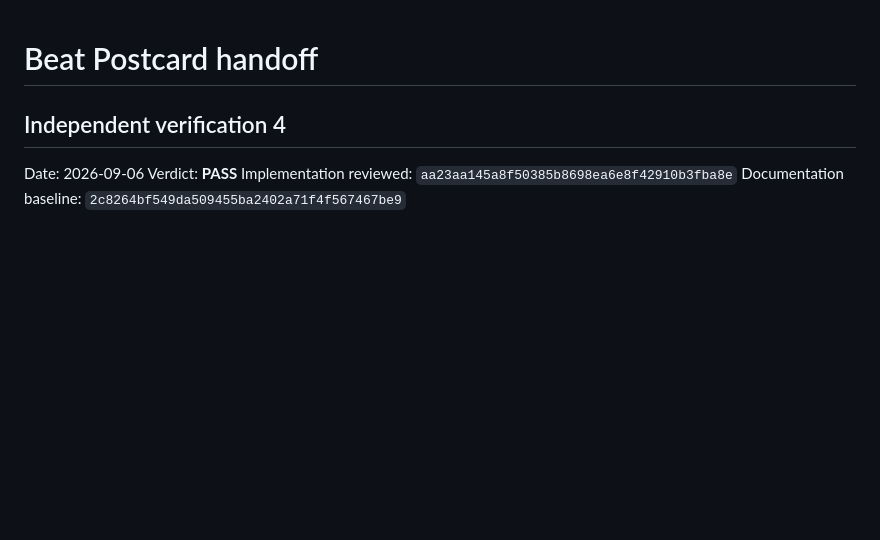
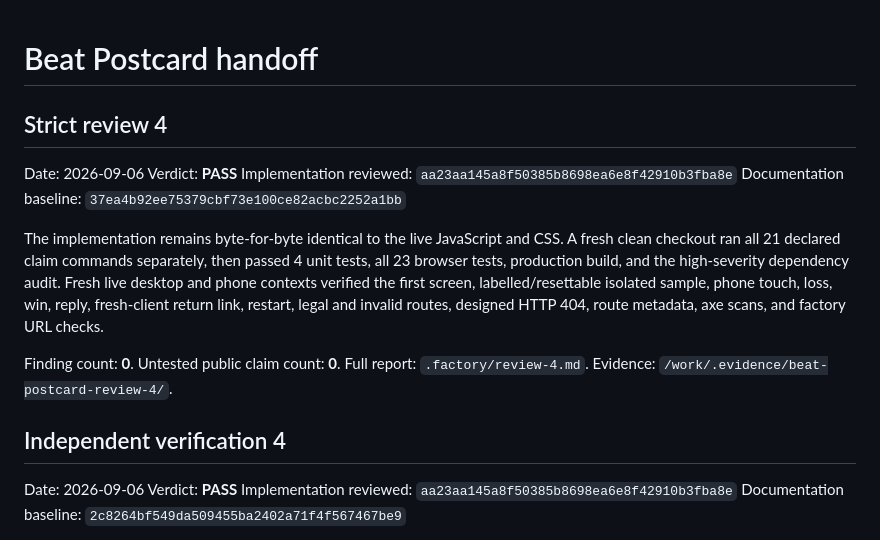
Before and after one commit to B-Divyesh/sf-beat-postcard, a Markdown page: .factory/handoff.md, the part around the change. Drawn GitHub-style; blank space fills up the shorter version.

Commit message:
qa: record beat postcard review 4

```diff
--- a/.factory/handoff.md
+++ b/.factory/handoff.md
@@ -1,4 +1,15 @@
 # Beat Postcard handoff
+
+## Strict review 4
+
+Date: 2026-09-06
+Verdict: **PASS**
+Implementation reviewed: `aa23aa145a8f50385b8698ea6e8f42910b3fba8e`
+Documentation baseline: `37ea4b92ee75379cbf73e100ce82acbc2252a1bb`
+
+The implementation remains byte-for-byte identical to the live JavaScript and CSS. A fresh clean checkout ran all 21 declared claim commands separately, then passed 4 unit tests, all 23 browser tests, production build, and the high-severity dependency audit. Fresh live desktop and phone contexts verified the first screen, labelled/resettable isolated sample, phone touch, loss, win, reply, fresh-client return link, restart, legal and invalid routes, designed HTTP 404, route metadata, axe scans, and factory URL checks.
+
+Finding count: **0**. Untested public claim count: **0**. Full report: `.factory/review-4.md`. Evidence: `/work/.evidence/beat-postcard-review-4/`.
 
 ## Independent verification 4
 
```
Also changed, not shown: .factory/review-4.md (added, +77 -0 lines).
